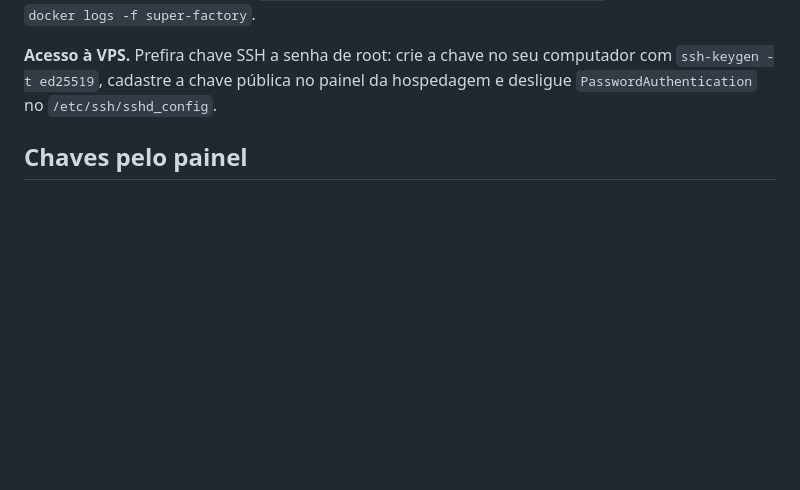
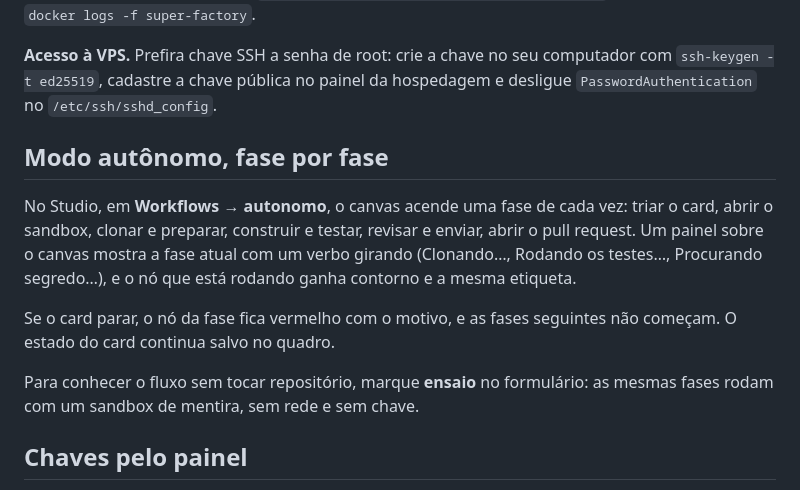
Before and after one commit to juliopessan/super-factory, a Markdown page: README.md, the part around the change. GitHub-like rendering; blank space fills up the shorter version.

```diff
--- a/README.md
+++ b/README.md
@@ -226,6 +226,14 @@ sudo bash /opt/super-factory/deploy/atualizar.sh
 
 **Acesso à VPS.** Prefira chave SSH a senha de root: crie a chave no seu computador com `ssh-keygen -t ed25519`, cadastre a chave pública no painel da hospedagem e desligue `PasswordAuthentication` no `/etc/ssh/sshd_config`.
 
+## Modo autônomo, fase por fase
+
+No Studio, em **Workflows → autonomo**, o canvas acende uma fase de cada vez: triar o card, abrir o sandbox, clonar e preparar, construir e testar, revisar e enviar, abrir o pull request. Um painel sobre o canvas mostra a fase atual com um verbo girando (Clonando…, Rodando os testes…, Procurando segredo…), e o nó que está rodando ganha contorno e a mesma etiqueta.
+
+Se o card parar, o nó da fase fica vermelho com o motivo, e as fases seguintes não começam. O estado do card continua salvo no quadro.
+
+Para conhecer o fluxo sem tocar repositório, marque **ensaio** no formulário: as mesmas fases rodam com um sandbox de mentira, sem rede e sem chave.
+
 ## Chaves pelo painel
 
 Para o time não precisar de SSH nem de editor de texto, o Studio tem o botão **Chaves e acessos** (canto inferior direito). Ele abre um popup para colar `ANTHROPIC_API_KEY`, `GITHUB_TOKEN`, `AZURE_DEVOPS_ORG`, `AZURE_DEVOPS_PAT` e, se quiser, `OPENAI_API_KEY` e `GOOGLE_API_KEY`. A mesma tela abre direto em `/configuracoes`.
```
Also changed, not shown: undefined/logo4x.png (added), 7 other files.
